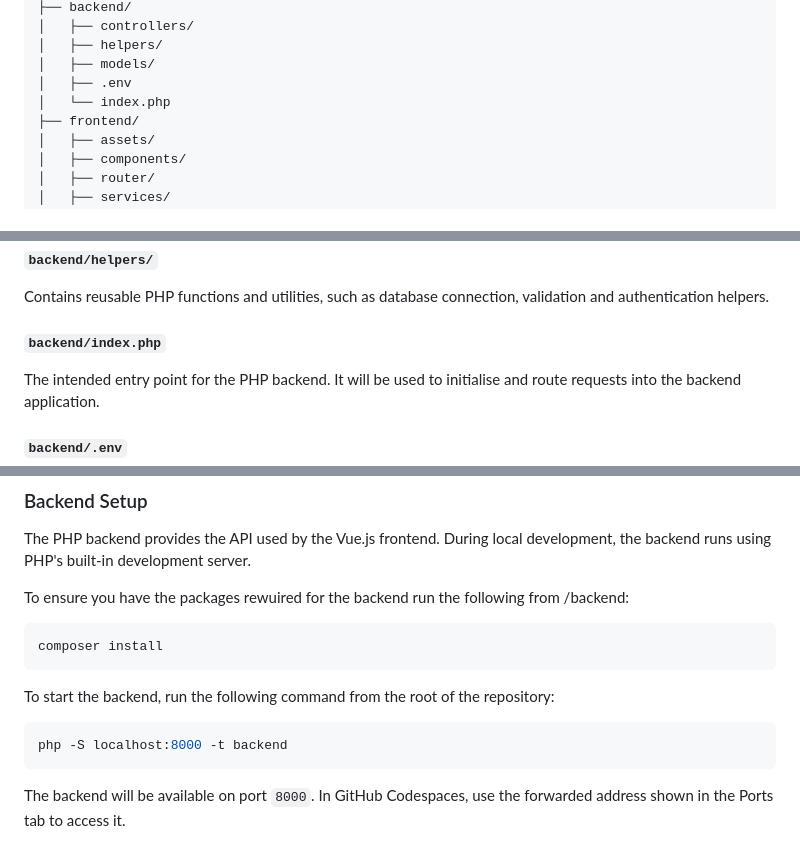
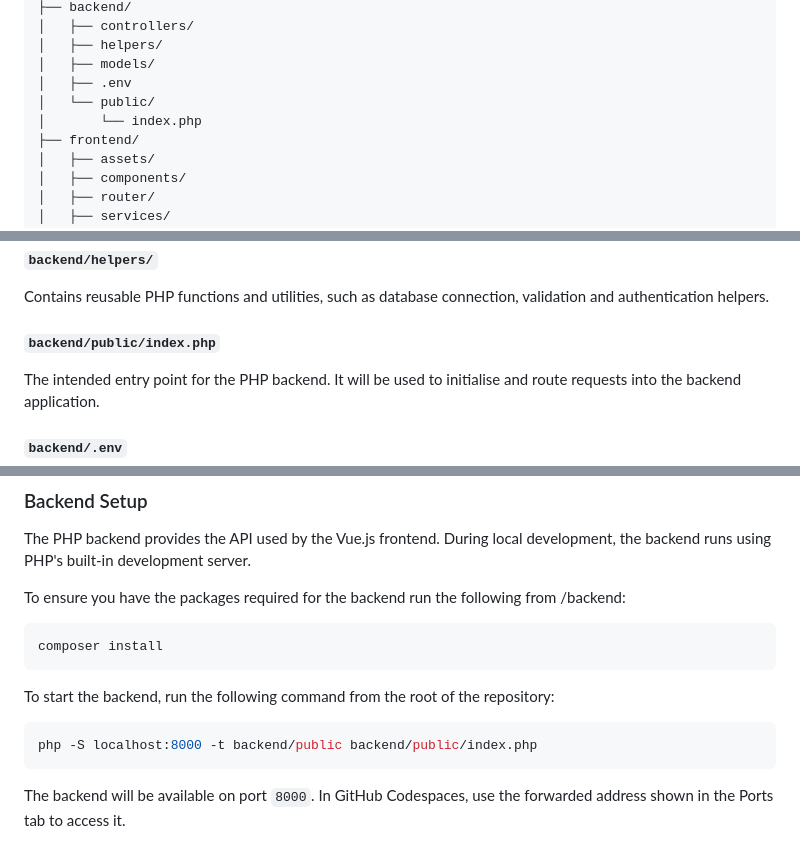
Before and after one commit to fynley17/CSD, a Markdown page: README.md, 3 parts joined by grey strips. GitHub-like rendering.

Commit message:
Update README to reflect correct backend directory structure and entry point

````diff
--- a/README.md
+++ b/README.md
@@ -25,7 +25,8 @@ CSD/
 │   ├── helpers/
 │   ├── models/
 │   ├── .env
-│   └── index.php
+│   └── public/
+│       └── index.php
 ├── frontend/
 │   ├── assets/
 │   ├── components/
@@ -60,7 +61,7 @@ Contains the models responsible for working with application data and database o
 
 Contains reusable PHP functions and utilities, such as database connection, validation and authentication helpers.
 
-#### `backend/index.php`
+#### `backend/public/index.php`
 
 The intended entry point for the PHP backend. It will be used to initialise and route requests into the backend application.
 
@@ -195,7 +196,7 @@ API routes, request and response formats, and error handling will be implemented
 
 The PHP backend provides the API used by the Vue.js frontend. During local development, the backend runs using PHP's built-in development server.
 
-To ensure you have the packages rewuired for the backend run the following from /backend:
+To ensure you have the packages required for the backend run the following from /backend:
 ```bash
 composer install
 ```
@@ -203,7 +204,7 @@ composer install
 To start the backend, run the following command from the root of the repository:
 
 ```bash
-php -S localhost:8000 -t backend
+php -S localhost:8000 -t backend/public backend/public/index.php
 ```
 
 The backend will be available on port `8000`. In GitHub Codespaces, use the forwarded address shown in the Ports tab to access it.
````
